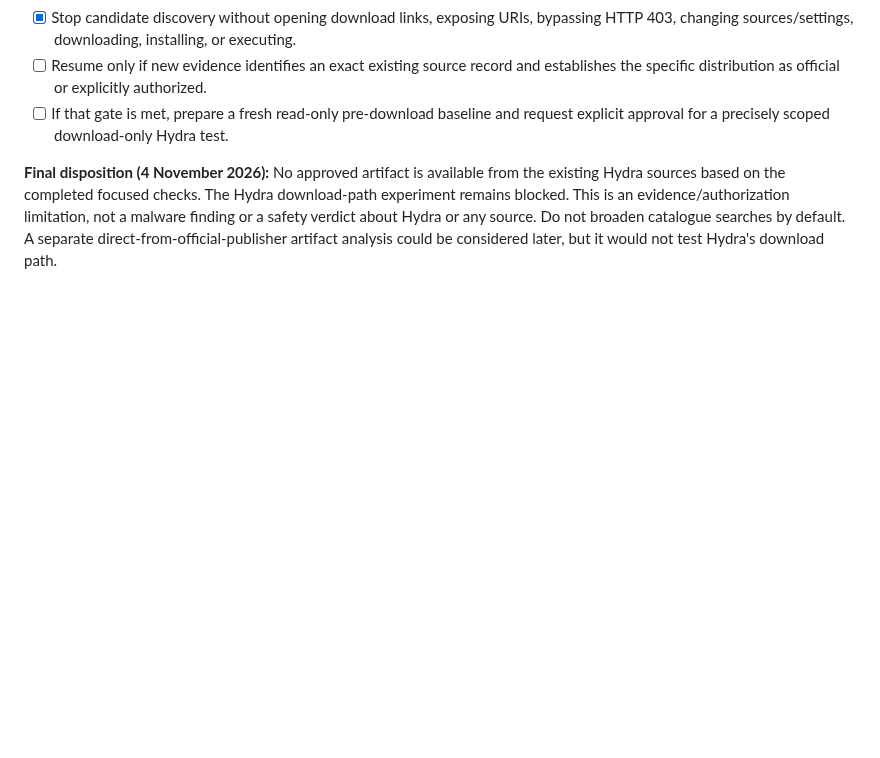
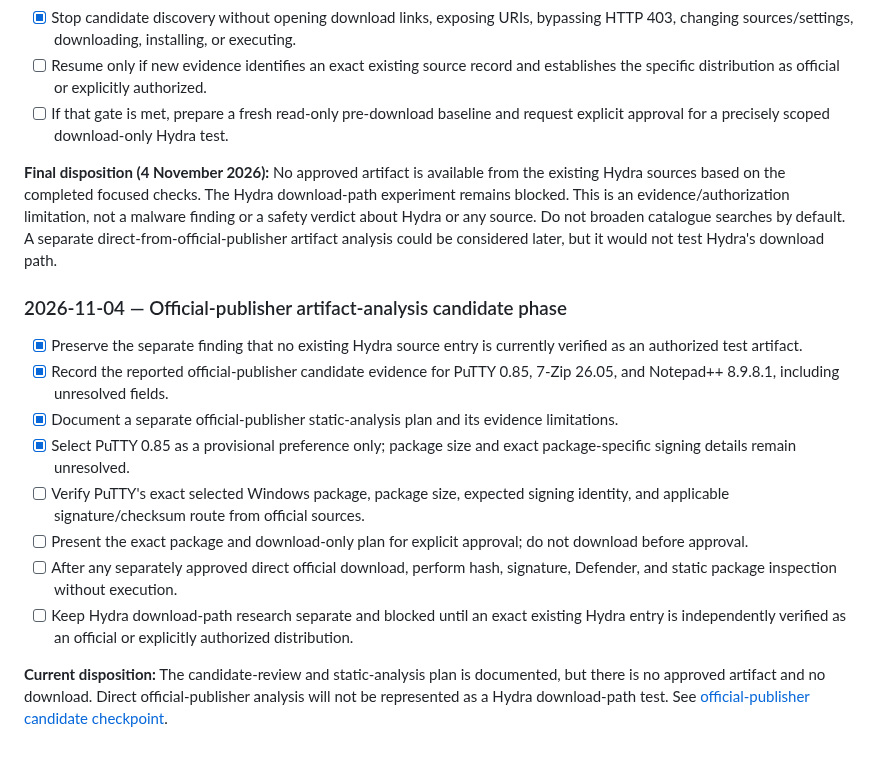
Before and after one commit to rudra-khandelwal/hydra, a Markdown page: research/AGENDA.md, the part around the change. GitHub-like rendering; blank space fills up the shorter version.

Commit message:
Update agenda for official-publisher analysis phase

```diff
--- a/research/AGENDA.md
+++ b/research/AGENDA.md
@@ -58,3 +58,16 @@ Historical agenda entries and completed milestones are retained in the research
 - [ ] If that gate is met, prepare a fresh read-only pre-download baseline and request explicit approval for a precisely scoped download-only Hydra test.
 
 **Final disposition (4 November 2026):** No approved artifact is available from the existing Hydra sources based on the completed focused checks. The Hydra download-path experiment remains blocked. This is an evidence/authorization limitation, not a malware finding or a safety verdict about Hydra or any source. Do not broaden catalogue searches by default. A separate direct-from-official-publisher artifact analysis could be considered later, but it would not test Hydra's download path.
+
+
+### 2026-11-04 — Official-publisher artifact-analysis candidate phase
+- [x] Preserve the separate finding that no existing Hydra source entry is currently verified as an authorized test artifact.
+- [x] Record the reported official-publisher candidate evidence for PuTTY 0.85, 7-Zip 26.05, and Notepad++ 8.9.8.1, including unresolved fields.
+- [x] Document a separate official-publisher static-analysis plan and its evidence limitations.
+- [x] Select PuTTY 0.85 as a provisional preference only; package size and exact package-specific signing details remain unresolved.
+- [ ] Verify PuTTY's exact selected Windows package, package size, expected signing identity, and applicable signature/checksum route from official sources.
+- [ ] Present the exact package and download-only plan for explicit approval; do not download before approval.
+- [ ] After any separately approved direct official download, perform hash, signature, Defender, and static package inspection without execution.
+- [ ] Keep Hydra download-path research separate and blocked until an exact existing Hydra entry is independently verified as an official or explicitly authorized distribution.
+
+**Current disposition:** The candidate-review and static-analysis plan is documented, but there is no approved artifact and no download. Direct official-publisher analysis will not be represented as a Hydra download-path test. See [official-publisher candidate checkpoint](checkpoints/2026-11-04-official-publisher-static-analysis-candidates.md).
```
